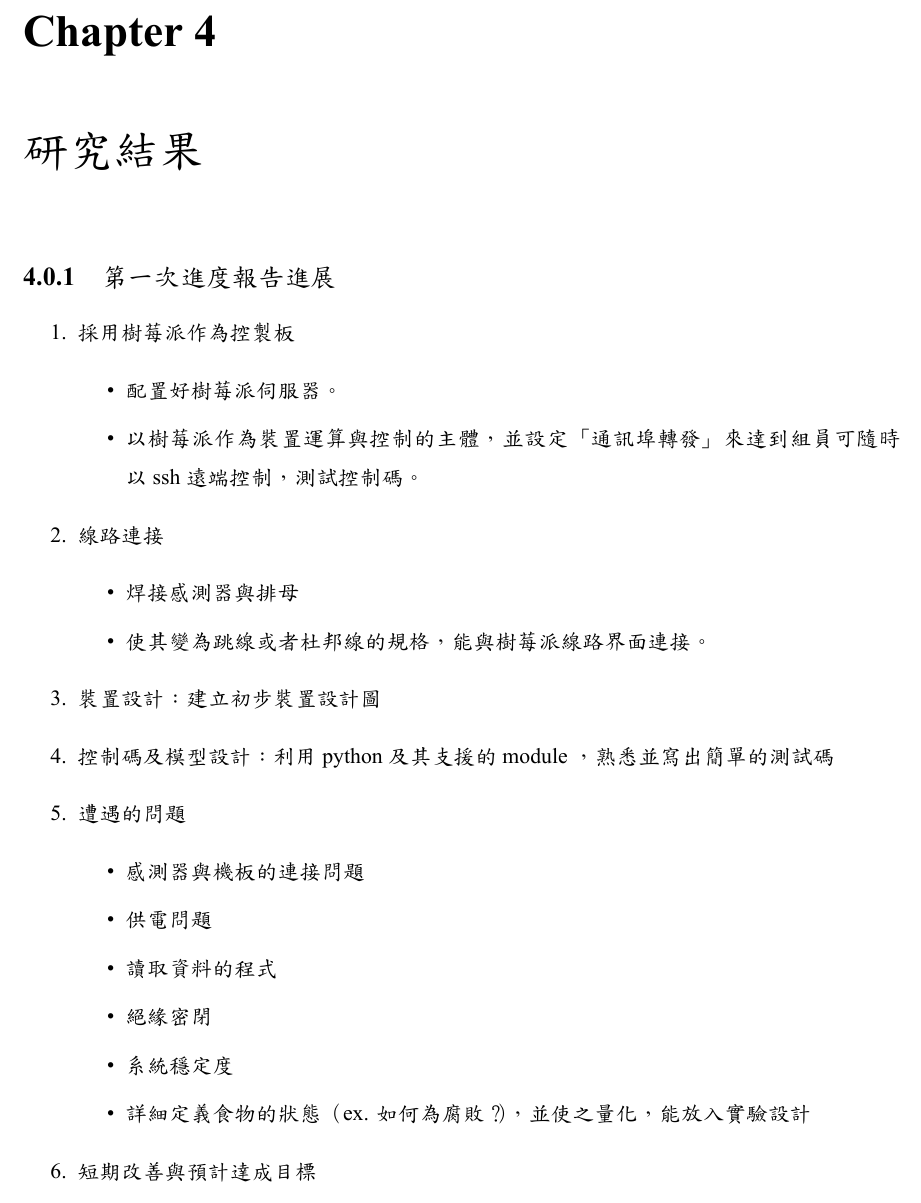
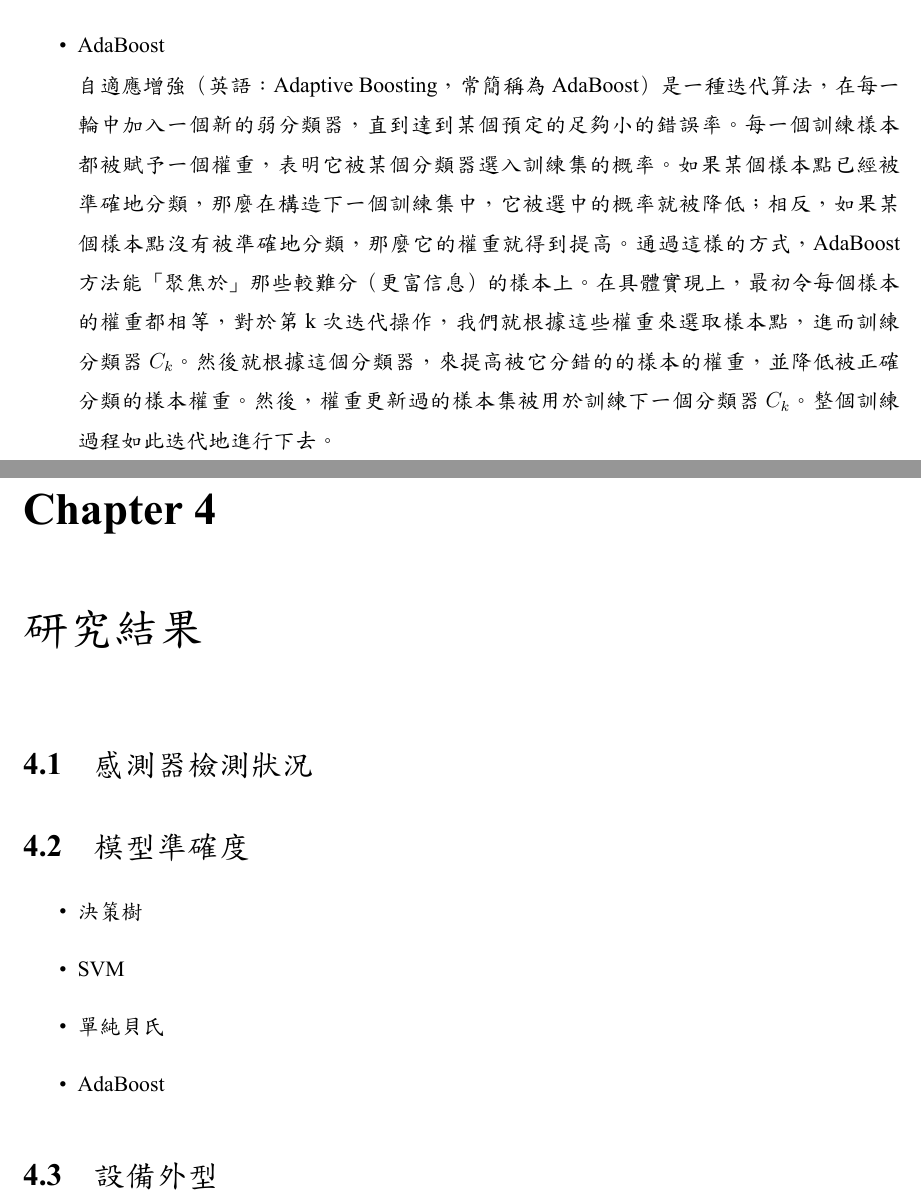
Before and after one commit to meat-project/meat-freshment-monitor-system, a LaTeX thesis (report/1101_demo/main.tex, which reads report/1101_demo/method.tex, report/1101_demo/result.tex): part of page 13 of 15 before the commit and two parts of pages 11 and 12 of 13 after it, the two joined at a grey line, cut at the place of the change. The pictures show the PDF file report/1101_demo/main.pdf that the author committed with the source.

Commit message:
修改至研究方法

```diff
--- a/report/1101_demo/method.tex
+++ b/report/1101_demo/method.tex
@@ -64,0 +44 @@
+		\item Arduino UNO R3：用於連接感測器，並執行感測器的相關讀取程式來取得需要的氣體濃度數據
@@ -84,4 +65,8 @@
 			認為這些屬性在判定該水果是否為蘋果的機率分布上獨立的。對於某些類型的機率模型，在監督式學習的樣本
 			集中能取得得非常好的分類效果。在許多實際應用中，單純貝氏模型參數估計使用最大概似估計方法；
 			換而言之，在不用到貝氏機率或者任何貝葉斯模型的情況下，單純貝氏模型也能奏效。
-	\end{enumerate}
+		\item AdaBoost\\
+			自適應增強（英語：Adaptive Boosting，常簡稱為 AdaBoost）是一種迭代算法，在每一輪中加入一個新的弱分類器，直到達到某個預定的足夠小的錯誤率。
+			每一個訓練樣本都被賦予一個權重，表明它被某個分類器選入訓練集的概率。如果某個樣本點已經被準確地分類，
+			那麼在構造下一個訓練集中，它被選中的概率就被降低；相反，如果某個樣本點沒有被準確地分類，
+			那麼它的權重就得到提高。通過這樣的方式，AdaBoost方法能「聚焦於」那些較難分（更富信息）的樣本上。
--- a/report/1101_demo/result.tex
+++ b/report/1101_demo/result.tex
@@ -1,24 +1,2 @@
 \chapter{研究結果}
 
-\subsection{第一次進度報告進展}
-\begin{enumerate}
-	\item 採用樹莓派作為控製板 \begin{itemize}
-		\item 配置好樹莓派伺服器。
-		\item 以樹莓派作為裝置運算與控制的主體，並設定「通訊埠轉發」來達到組員可隨時以 ssh 遠端控制，
-			測試控制碼。
-	\end{itemize}
-	\item 線路連接 \begin{itemize}
-		\item 焊接感測器與排母
-		\item 使其變為跳線或者杜邦線的規格，能與樹莓派線路界面連接。
-	\end{itemize}
-	\item 裝置設計：建立初步裝置設計圖
-	\item 控制碼及模型設計：利用 python 及其支援的 module ，熟悉並寫出簡單的測試碼
-	\item 遭遇的問題 \begin{itemize}
-		\item 感測器與機板的連接問題
-		\item 供電問題
-		\item 讀取資料的程式
-		\item 絕緣密閉
-		\item 系統穩定度
-		\item 詳細定義食物的狀態（ ex. 如何為腐敗？），並使之量化，能放入實驗設計
-	\end{itemize}
-	\item 短期改善與預計達成目標 \begin{itemize}
@@ -28,15 +3,6 @@
-	\end{itemize}
-\end{enumerate}
+\section{感測器檢測狀況}
 
-\section{第二次進度報告進展}
-\begin{enumerate}
-	\item 絕緣問題解決（如附圖）
-	\item 短期改善與預計達成目標 \begin{itemize}
-		\item 讀取資料的程式問題
-		\item 設計實驗流程
-		\item 如何訓練判斷的模型
-	\end{itemize}
-\end{enumerate}
+\section{模型準確度}
+\begin{itemize}
+	\item 決策樹
 
-\section{第三次進度報告進展}
-\begin{enumerate}
@@ -46,8 +9,9 @@
-	\end{itemize}
-	\item 改變控制板 \begin{itemize}
-		\item 讀取資料的程式問題
-		\item 設計實驗流程、訓練判斷的模型
-		\item arduino uno 與感測器的整合
-	\end{itemize}
-	\item 短期改善與預計達成目標
-\end{enumerate}
+	\item SVM
+
+	\item 單純貝氏
+
+	\item AdaBoost
+
+\end{itemize}
+
+\section{設備外型}
```
Also changed, not shown: report/1101_demo/abs.tex (+1 -1 lines), report/1101_demo/intro.tex (+1 -1 lines), report/1101_demo/related.tex (+3 -3 lines), report/1101_demo/main.pdf, report/1101_demo/method.tex (64 more changed lines), report/1101_demo/result.tex (6 more changed lines).
